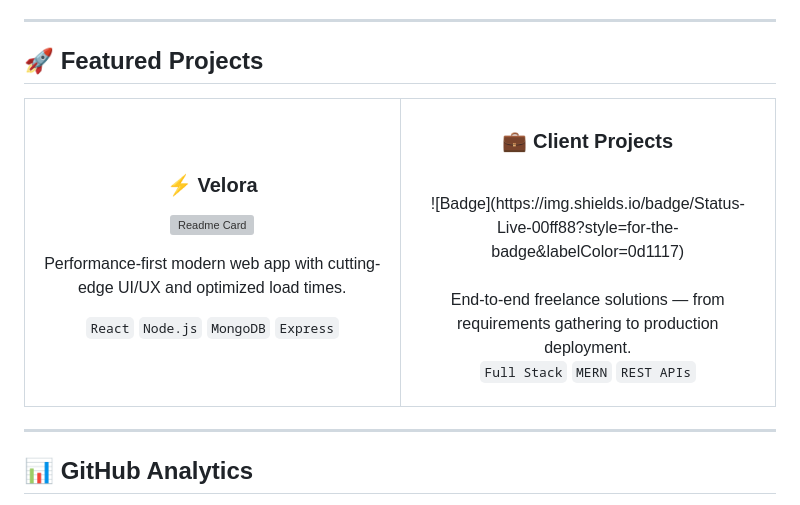
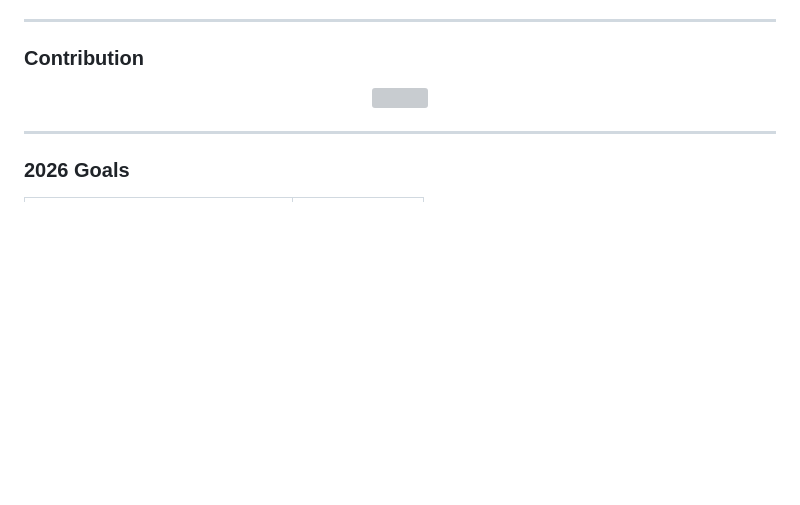
Before and after one commit to mohitraghav1318/mohitraghav1318, a Markdown page: README.md, the part around one of its changes. Rendered like a GitHub page; blank space fills up the shorter version; grey boxes are pictures that could not be loaded.

Commit message:
Revamp README with new layout and content
Updated README to enhance personal branding and project visibility.

```diff
--- a/README.md
+++ b/README.md
@@ -88,39 +106,13 @@ const MrZero = {
 
 ---
 
-## 🚀 Featured Projects
+### Contribution
 
 <div align="center">
-
-<table>
-<tr>
-<td width="50%" align="center">
-
-### ⚡ Velora
-[![Readme Card](https://github-readme-stats.vercel.app/api/pin/?username=mohitraghav1318&repo=Velora&theme=tokyonight&hide_border=true&bg_color=0d1117&title_color=7b7bff&icon_color=7b7bff)](https://github.com/mohitraghav1318/Velora)
-
-Performance-first modern web app with cutting-edge UI/UX and optimized load times.
-
-`React` `Node.js` `MongoDB` `Express`
-
-</td>
-<td width="50%" align="center">
-
-### 💼 Client Projects
-<br/>
-![Badge](https://img.shields.io/badge/Status-Live-00ff88?style=for-the-badge&labelColor=0d1117)
-<br/><br/>
-End-to-end freelance solutions — from requirements gathering to production deployment.
-
-`Full Stack` `MERN` `REST APIs`
-
-</td>
-</tr>
-</table>
-
+  <img src="https://github-readme-activity-graph.vercel.app/graph?username=mohitraghav1318&theme=minimal&hide_border=true&bg_color=ffffff&color=555555&line=000000&point=000000&area=false" />
 </div>
 
 ---
 
-## 📊 GitHub Analytics
+### 2026 Goals
 
```
Also changed, not shown: other parts of README.md (+96 -131 lines).
